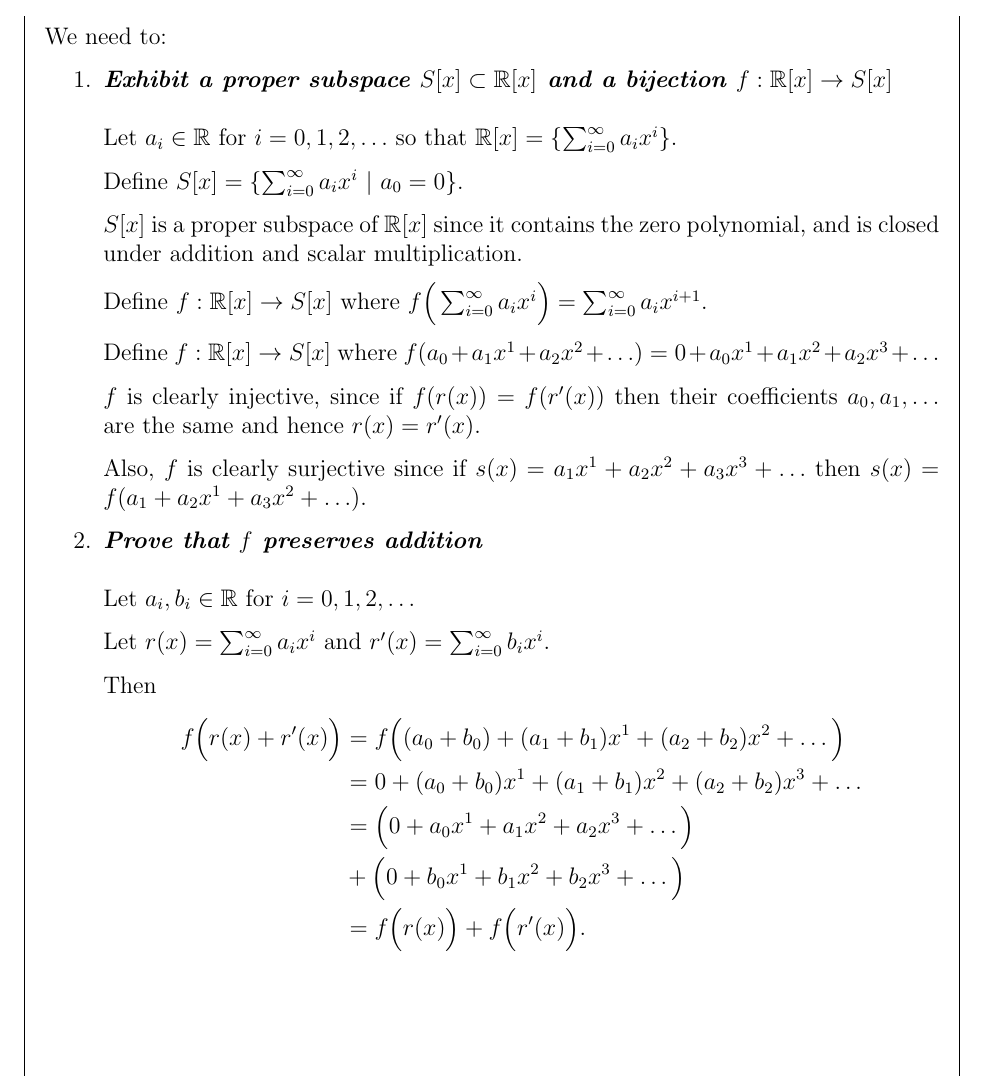
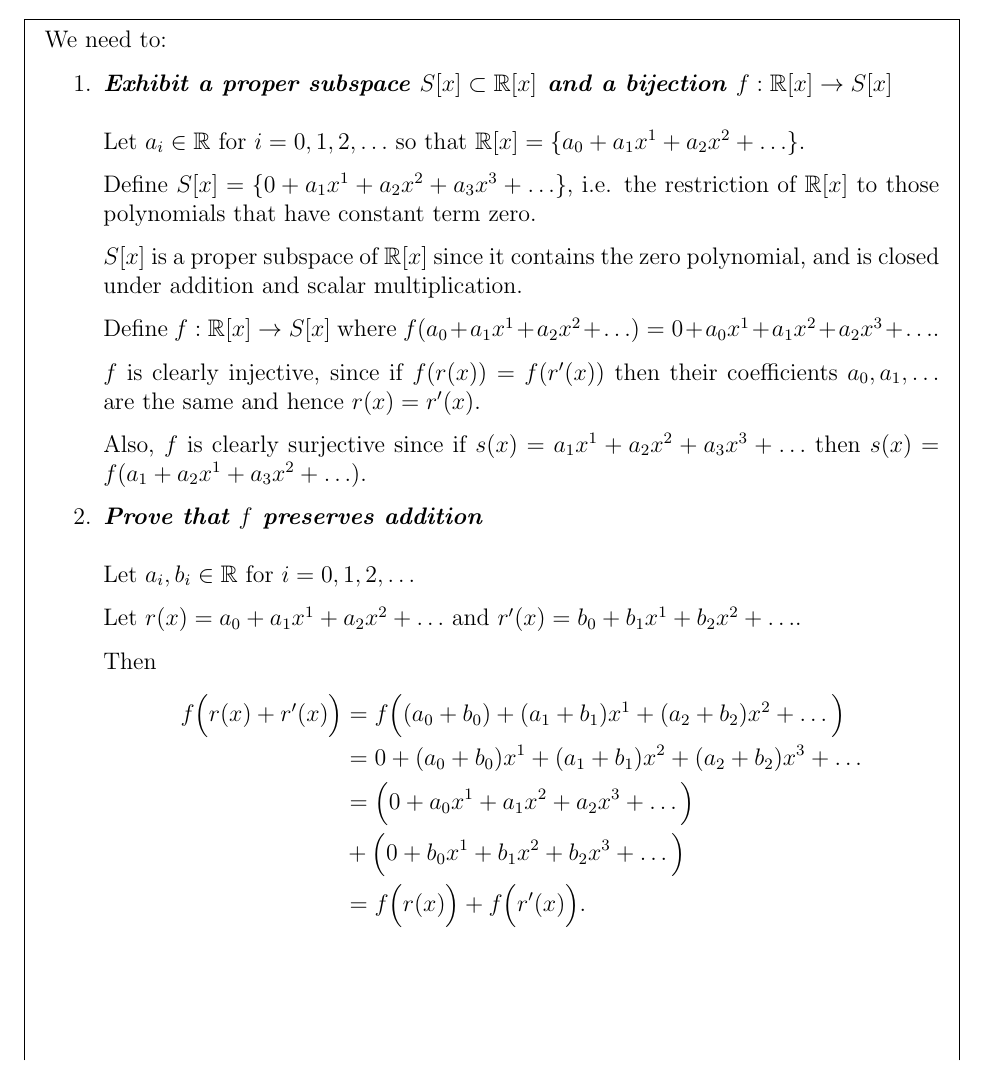
Before and after one commit to dandavison/mathematics, a LaTeX document (linear-algebra-a0.tex): part of page 3 of 6, cut so that both start at the same text. Compiled offline with pdfLaTeX.

Commit message:
linear algebra polynomial subspace

```diff
--- a/linear-algebra-a0.tex
+++ b/linear-algebra-a0.tex
@@ -94,18 +94,16 @@ We need to:
 \begin{enumerate}
 \item \textbf{\textit{Exhibit a proper subspace $S[x] \subset \R[x]$ and a bijection $f:\R[x] \to S[x]$}}\\\\
   Let $a_i \in \R$ for $i = 0, 1, 2, \ldots$ so that
-  $\R[x] = \{\sum_{i=0}^\infty a_ix^i\}$.
+  $\R[x] = \{a_0 + a_1x^1 + a_2x^2 + \ldots\}$.
 
-  Define $S[x] = \{\sum_{i=0}^\infty a_ix^i ~|~a_0 = 0\}$.
+  Define $S[x] = \{0 + a_1x^1 + a_2x^2 + a_3x^3 + \ldots\}$, i.e. the restriction
+  of $\R[x]$ to those polynomials that have constant term zero.
 
   $S[x]$ is a proper subspace of $\R[x]$ since it contains the zero polynomial,
   and is closed under addition and scalar multiplication.
 
   Define $f: \R[x] \to S[x]$ where
-  $f\Big(\sum_{i=0}^\infty a_ix^i\Big) = \sum_{i=0}^\infty a_ix^{i+1}$.
-
-  Define $f: \R[x] \to S[x]$ where
-  $f(a_0 + a_1x^1 + a_2x^2 + \ldots) = 0 + a_0x^1 + a_1x^2 + a_2x^3 + \ldots$
+  $f(a_0 + a_1x^1 + a_2x^2 + \ldots) = 0 + a_0x^1 + a_1x^2 + a_2x^3 + \ldots$.
 
   $f$ is clearly injective, since if $f(r(x)) = f(r'(x))$ then their
   coefficients $a_0, a_1, \ldots$ are the same and hence $r(x) = r'(x)$.
@@ -117,7 +115,7 @@ We need to:
 \item \textbf{\textit{Prove that $f$ preserves addition}}\\\\
   Let $a_i,b_i \in \R$ for $i = 0, 1, 2, \ldots$
 
-  Let $r(x) = \sum_{i=0}^\infty a_ix^i$ and $r'(x) = \sum_{i=0}^\infty b_ix^i$.
+  Let $r(x) = a_0 + a_1x^1 + a_2x^2 + \ldots$ and $r'(x) = b_0 + b_1x^1 + b_2x^2 + \ldots$.
 
   Then
   \begin{align*}
```
Also changed, not shown: linear-algebra-a0.tex (2 more changed lines).
